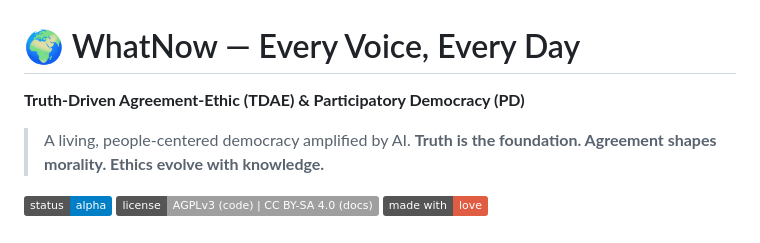
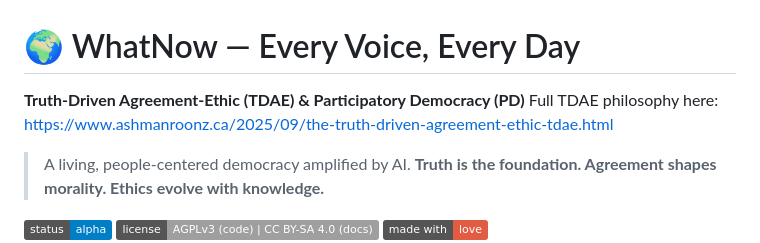
Before and after one commit to AshmanRoonz/WhatNow, a Markdown page: README.md, the part around the change. GitHub-like rendering; badges without logos.

```diff
--- a/README.md
+++ b/README.md
@@ -1,6 +1,7 @@
 # 🌍 WhatNow — Every Voice, Every Day
 
 **Truth-Driven Agreement-Ethic (TDAE) & Participatory Democracy (PD)**
+Full TDAE philosophy here: https://www.ashmanroonz.ca/2025/09/the-truth-driven-agreement-ethic-tdae.html
 
 > A living, people-centered democracy amplified by AI.
 > **Truth is the foundation. Agreement shapes morality. Ethics evolve with knowledge.**
```
